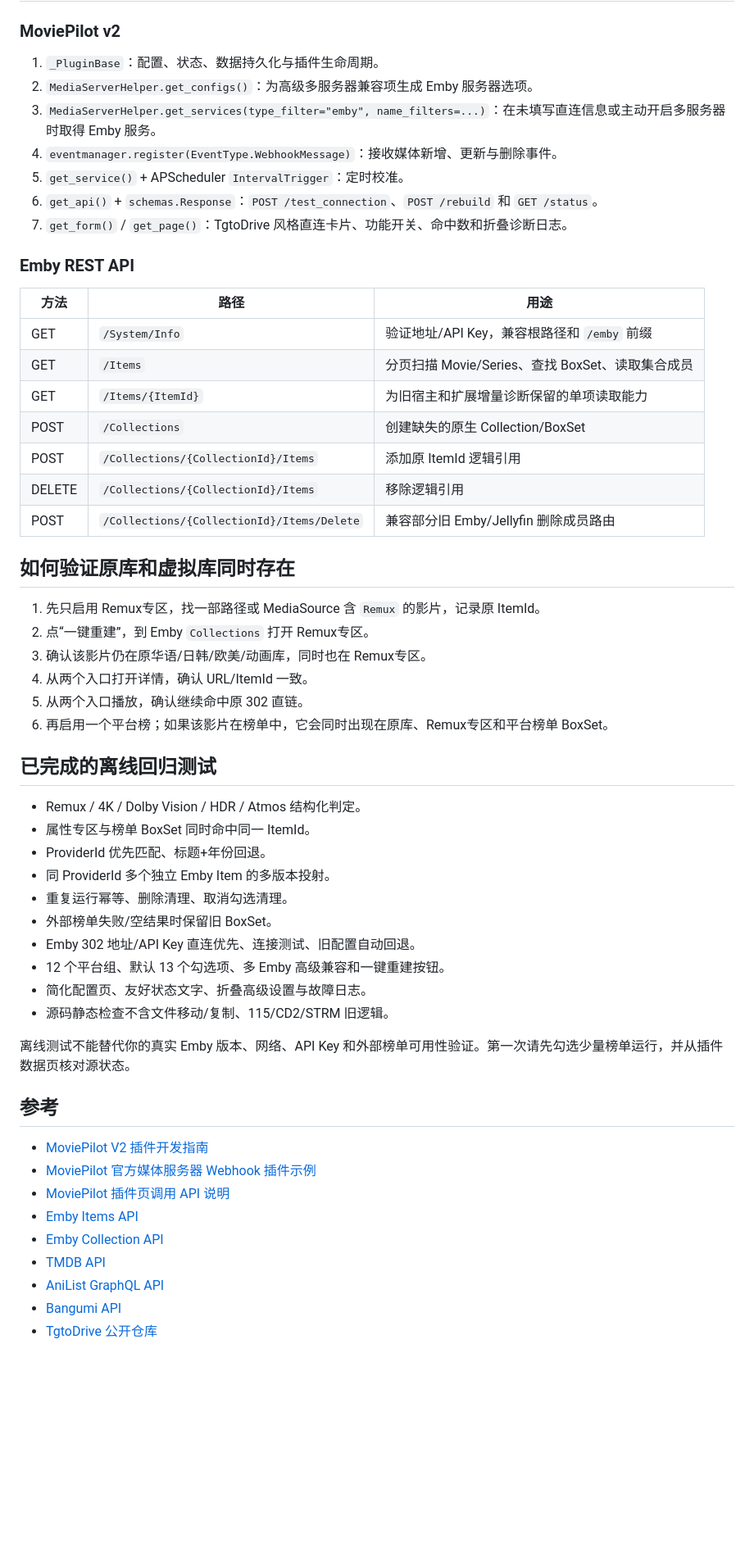
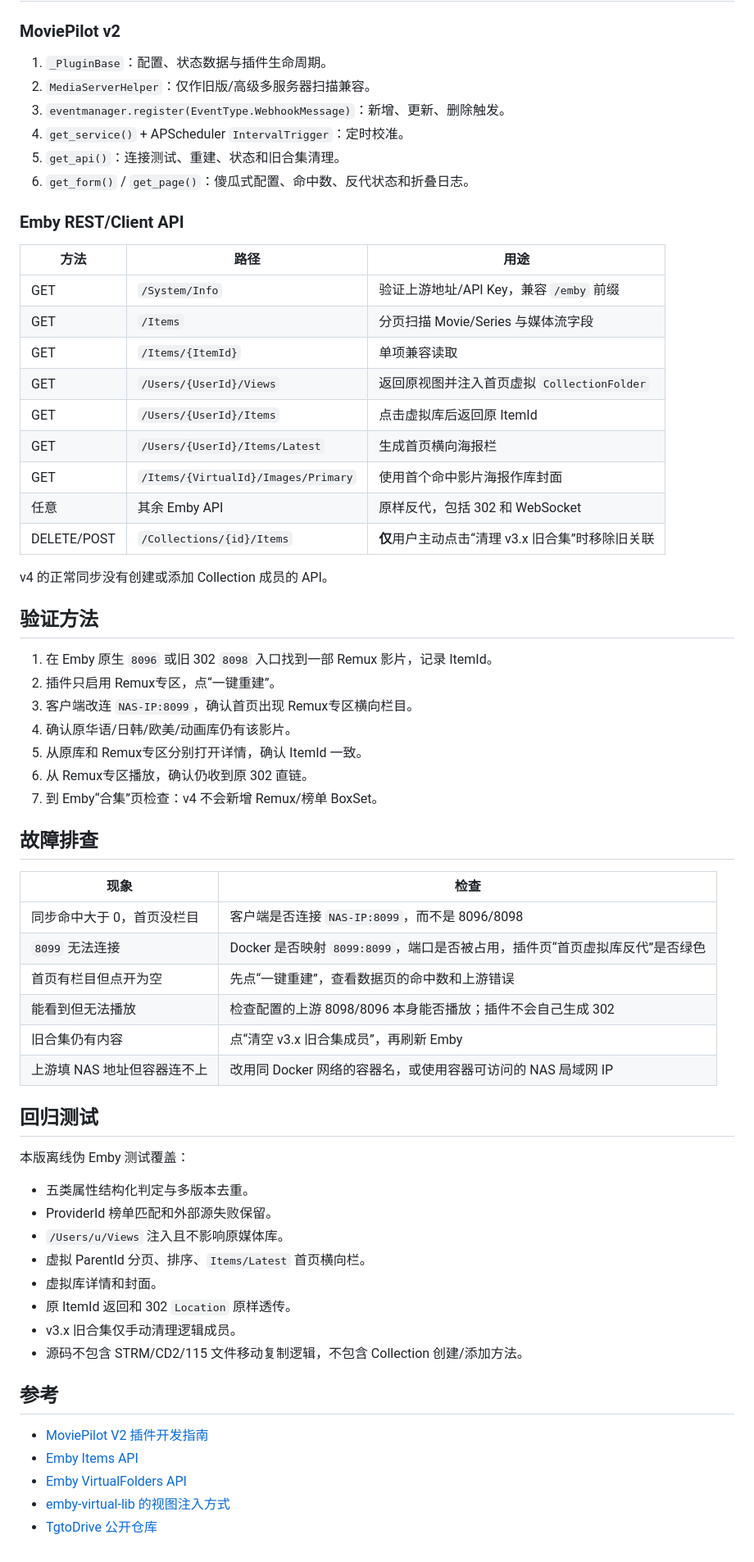
Before and after one commit to ZangBanzi/MoviePilot-Plugins-Boss, a Markdown page: README.md, the part around one of its changes. Shown at 82% size. GitHub-like rendering; blank space fills up the shorter version.

```diff
--- a/README.md
+++ b/README.md
@@ -210,58 +139,67 @@ http://MoviePilot地址:3001/api/v1/webhook?token=MoviePilot_API_TOKEN&source=Em
 
 ### MoviePilot v2
 
-1. `_PluginBase`：配置、状态、数据持久化与插件生命周期。
-2. `MediaServerHelper.get_configs()`：为高级多服务器兼容项生成 Emby 服务器选项。
-3. `MediaServerHelper.get_services(type_filter="emby", name_filters=...)`：在未填写直连信息或主动开启多服务器时取得 Emby 服务。
-4. `eventmanager.register(EventType.WebhookMessage)`：接收媒体新增、更新与删除事件。
-5. `get_service()` + APScheduler `IntervalTrigger`：定时校准。
-6. `get_api()` + `schemas.Response`：`POST /test_connection`、`POST /rebuild` 和 `GET /status`。
-7. `get_form()` / `get_page()`：TgtoDrive 风格直连卡片、功能开关、命中数和折叠诊断日志。
+1. `_PluginBase`：配置、状态数据与插件生命周期。
+2. `MediaServerHelper`：仅作旧版/高级多服务器扫描兼容。
+3. `eventmanager.register(EventType.WebhookMessage)`：新增、更新、删除触发。
+4. `get_service()` + APScheduler `IntervalTrigger`：定时校准。
+5. `get_api()`：连接测试、重建、状态和旧合集清理。
+6. `get_form()` / `get_page()`：傻瓜式配置、命中数、反代状态和折叠日志。
 
-### Emby REST API
+### Emby REST/Client API
 
 | 方法 | 路径 | 用途 |
 |---|---|---|
-| GET | `/System/Info` | 验证地址/API Key，兼容根路径和 `/emby` 前缀 |
-| GET | `/Items` | 分页扫描 Movie/Series、查找 BoxSet、读取集合成员 |
-| GET | `/Items/{ItemId}` | 为旧宿主和扩展增量诊断保留的单项读取能力 |
-| POST | `/Collections` | 创建缺失的原生 Collection/BoxSet |
-| POST | `/Collections/{CollectionId}/Items` | 添加原 ItemId 逻辑引用 |
-| DELETE | `/Collections/{CollectionId}/Items` | 移除逻辑引用 |
-| POST | `/Collections/{CollectionId}/Items/Delete` | 兼容部分旧 Emby/Jellyfin 删除成员路由 |
+| GET | `/System/Info` | 验证上游地址/API Key，兼容 `/emby` 前缀 |
+| GET | `/Items` | 分页扫描 Movie/Series 与媒体流字段 |
+| GET | `/Items/{ItemId}` | 单项兼容读取 |
+| GET | `/Users/{UserId}/Views` | 返回原视图并注入首页虚拟 `CollectionFolder` |
+| GET | `/Users/{UserId}/Items` | 点击虚拟库后返回原 ItemId |
+| GET | `/Users/{UserId}/Items/Latest` | 生成首页横向海报栏 |
+| GET | `/Items/{VirtualId}/Images/Primary` | 使用首个命中影片海报作库封面 |
+| 任意 | 其余 Emby API | 原样反代，包括 302 和 WebSocket |
+| DELETE/POST | `/Collections/{id}/Items` | **仅**用户主动点击“清理 v3.x 旧合集”时移除旧关联 |
 
-## 如何验证原库和虚拟库同时存在
+v4 的正常同步没有创建或添加 Collection 成员的 API。
 
-1. 先只启用 Remux专区，找一部路径或 MediaSource 含 `Remux` 的影片，记录原 ItemId。
-2. 点“一键重建”，到 Emby `Collections` 打开 Remux专区。
-3. 确认该影片仍在原华语/日韩/欧美/动画库，同时也在 Remux专区。
-4. 从两个入口打开详情，确认 URL/ItemId 一致。
-5. 从两个入口播放，确认继续命中原 302 直链。
-6. 再启用一个平台榜；如果该影片在榜单中，它会同时出现在原库、Remux专区和平台榜单 BoxSet。
+## 验证方法
 
-## 已完成的离线回归测试
+1. 在 Emby 原生 `8096` 或旧 302 `8098` 入口找到一部 Remux 影片，记录 ItemId。
+2. 插件只启用 Remux专区，点“一键重建”。
+3. 客户端改连 `NAS-IP:8099`，确认首页出现 Remux专区横向栏目。
+4. 确认原华语/日韩/欧美/动画库仍有该影片。
+5. 从原库和 Remux专区分别打开详情，确认 ItemId 一致。
+6. 从 Remux专区播放，确认仍收到原 302 直链。
+7. 到 Emby“合集”页检查：v4 不会新增 Remux/榜单 BoxSet。
 
-- Remux / 4K / Dolby Vision / HDR / Atmos 结构化判定。
-- 属性专区与榜单 BoxSet 同时命中同一 ItemId。
-- ProviderId 优先匹配、标题+年份回退。
-- 同 ProviderId 多个独立 Emby Item 的多版本投射。
-- 重复运行幂等、删除清理、取消勾选清理。
-- 外部榜单失败/空结果时保留旧 BoxSet。
-- Emby 302 地址/API Key 直连优先、连接测试、旧配置自动回退。
-- 12 个平台组、默认 13 个勾选项、多 Emby 高级兼容和一键重建按钮。
-- 简化配置页、友好状态文字、折叠高级设置与故障日志。
-- 源码静态检查不含文件移动/复制、115/CD2/STRM 旧逻辑。
+## 故障排查
 
-离线测试不能替代你的真实 Emby 版本、网络、API Key 和外部榜单可用性验证。第一次请先勾选少量榜单运行，并从插件数据页核对源状态。
+| 现象 | 检查 |
+|---|---|
+| 同步命中大于 0，首页没栏目 | 客户端是否连接 `NAS-IP:8099`，而不是 8096/8098 |
+| `8099` 无法连接 | Docker 是否映射 `8099:8099`，端口是否被占用，插件页“首页虚拟库反代”是否绿色 |
+| 首页有栏目但点开为空 | 先点“一键重建”，查看数据页的命中数和上游错误 |
+| 能看到但无法播放 | 检查配置的上游 8098/8096 本身能否播放；插件不会自己生成 302 |
+| 旧合集仍有内容 | 点“清空 v3.x 旧合集成员”，再刷新 Emby |
+| 上游填 NAS 地址但容器连不上 | 改用同 Docker 网络的容器名，或使用容器可访问的 NAS 局域网 IP |
+
+## 回归测试
+
+本版离线伪 Emby 测试覆盖：
+
+- 五类属性结构化判定与多版本去重。
+- ProviderId 榜单匹配和外部源失败保留。
+- `/Users/u/Views` 注入且不影响原媒体库。
+- 虚拟 ParentId 分页、排序、`Items/Latest` 首页横向栏。
+- 虚拟库详情和封面。
+- 原 ItemId 返回和 302 `Location` 原样透传。
+- v3.x 旧合集仅手动清理逻辑成员。
+- 源码不包含 STRM/CD2/115 文件移动复制逻辑，不包含 Collection 创建/添加方法。
 
 ## 参考
 
 - [MoviePilot V2 插件开发指南](https://github.com/jxxghp/MoviePilot-Plugins/blob/main/docs/V2_Plugin_Development.md)
-- [MoviePilot 官方媒体服务器 Webhook 插件示例](https://github.com/jxxghp/MoviePilot-Plugins/blob/main/plugins.v2/mediaservermsg/__init__.py)
-- [MoviePilot 插件页调用 API 说明](https://github.com/jxxghp/MoviePilot-Plugins/blob/main/docs/faq/07-call-api-from-plugin.md)
 - [Emby Items API](https://dev.emby.media/reference/RestAPI/ItemsService/getItems.html)
-- [Emby Collection API](https://dev.emby.media/reference/RestAPI/CollectionService.html)
-- [TMDB API](https://developer.themoviedb.org/reference/intro/getting-started)
-- [AniList GraphQL API](https://docs.anilist.co/)
-- [Bangumi API](https://bangumi.github.io/api/)
+- [Emby VirtualFolders API](https://dev.emby.media/reference/RestAPI/LibraryStructureService/postLibraryVirtualfolders.html)
+- [emby-virtual-lib 的视图注入方式](https://github.com/EkkoG/emby-virtual-lib)
 - [TgtoDrive 公开仓库](https://github.com/walkingddd/TgtoDrive)
```
Also changed, not shown: other parts of README.md (+85 -156 lines).
